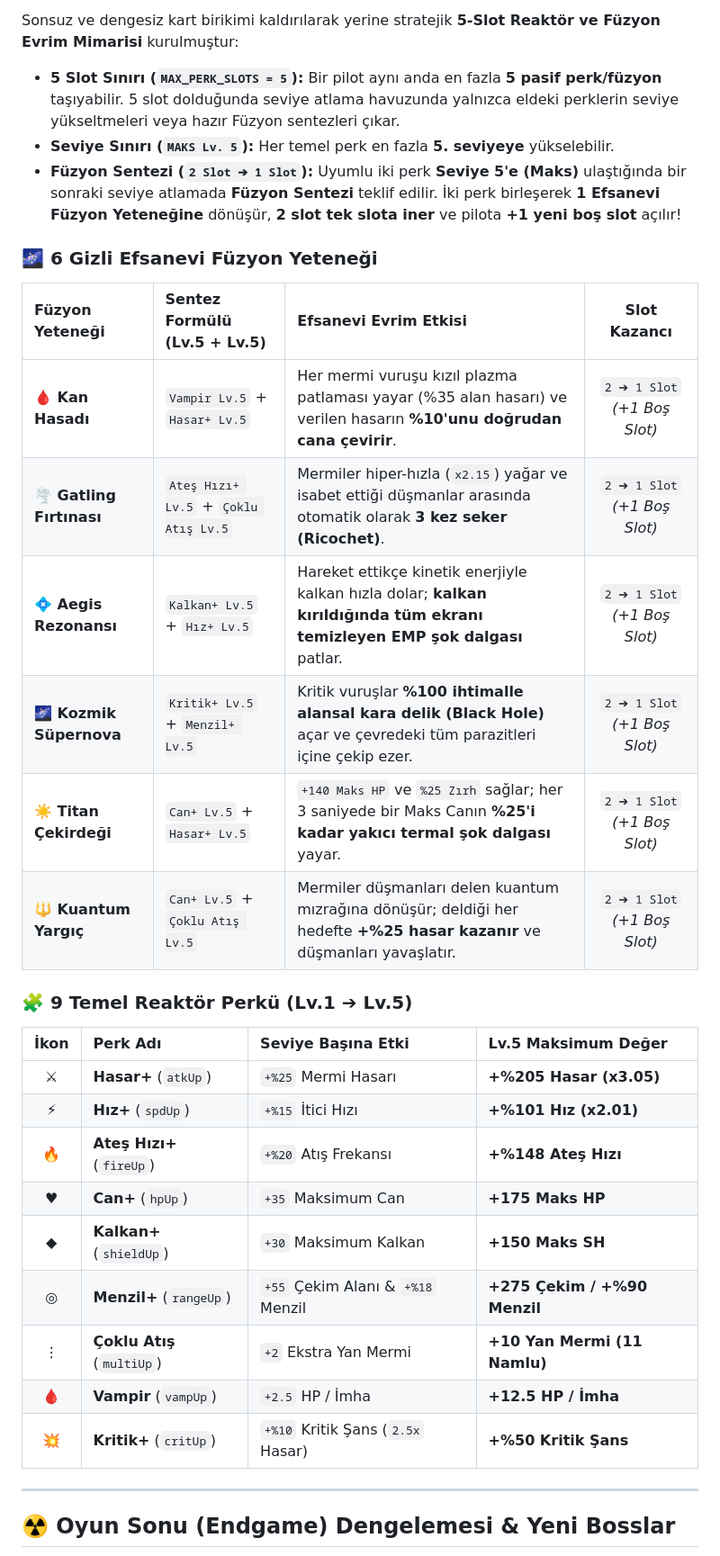
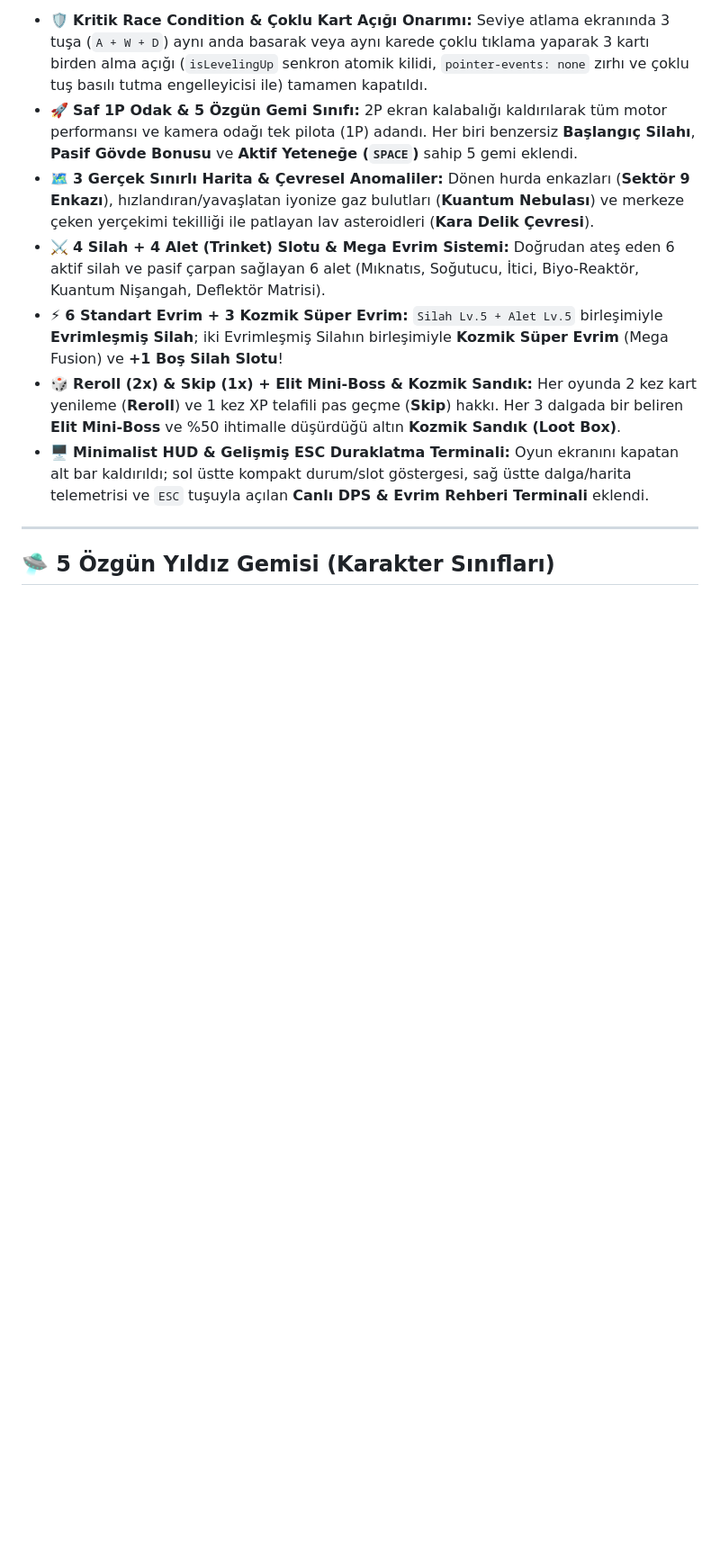
Before and after one commit to HaKING06/COSMIC, a Markdown page: README.md, the part around one of its changes. Shown at 90% size. Rendered like a GitHub page; blank space fills up the shorter version.

```diff
--- a/README.md
+++ b/README.md
@@ -42,36 +40,13 @@ Cosmic Survivors v6.0, tüm sayfalarda ortak **Cyberpunk Glassmorphism Üst Navi
 
-Sonsuz ve dengesiz kart birikimi kaldırılarak yerine stratejik **5-Slot Reaktör ve Füzyon Evrim Mimarisi** kurulmuştur:
-
-- **5 Slot Sınırı (`MAX_PERK_SLOTS = 5`):** Bir pilot aynı anda en fazla **5 pasif perk/füzyon** taşıyabilir. 5 slot dolduğunda seviye atlama havuzunda yalnızca eldeki perklerin seviye yükseltmeleri veya hazır Füzyon sentezleri çıkar.
-- **Seviye Sınırı (`MAKS Lv. 5`):** Her temel perk en fazla **5. seviyeye** yükselebilir.
-- **Füzyon Sentezi (`2 Slot ➔ 1 Slot`):** Uyumlu iki perk **Seviye 5'e (Maks)** ulaştığında bir sonraki seviye atlamada **Füzyon Sentezi** teklif edilir. İki perk birleşerek **1 Efsanevi Füzyon Yeteneğine** dönüşür, **2 slot tek slota iner** ve pilota **+1 yeni boş slot** açılır!
-
-### 🌌 6 Gizli Efsanevi Füzyon Yeteneği
-
-| Füzyon Yeteneği | Sentez Formülü (Lv.5 + Lv.5) | Efsanevi Evrim Etkisi | Slot Kazancı |
-| :--- | :--- | :--- | :---: |
-| **🩸 Kan Hasadı** | `Vampir Lv.5` + `Hasar+ Lv.5` | Her mermi vuruşu kızıl plazma patlaması yayar (%35 alan hasarı) ve verilen hasarın **%10'unu doğrudan cana çevirir**. | `2 ➔ 1 Slot` *(+1 Boş Slot)* |
-| **🌪️ Gatling Fırtınası** | `Ateş Hızı+ Lv.5` + `Çoklu Atış Lv.5` | Mermiler hiper-hızla (`x2.15`) yağar ve isabet ettiği düşmanlar arasında otomatik olarak **3 kez seker (Ricochet)**. | `2 ➔ 1 Slot` *(+1 Boş Slot)* |
-| **💠 Aegis Rezonansı** | `Kalkan+ Lv.5` + `Hız+ Lv.5` | Hareket ettikçe kinetik enerjiyle kalkan hızla dolar; **kalkan kırıldığında tüm ekranı temizleyen EMP şok dalgası** patlar. | `2 ➔ 1 Slot` *(+1 Boş Slot)* |
-| **🌌 Kozmik Süpernova** | `Kritik+ Lv.5` + `Menzil+ Lv.5` | Kritik vuruşlar **%100 ihtimalle alansal kara delik (Black Hole)** açar ve çevredeki tüm parazitleri içine çekip ezer. | `2 ➔ 1 Slot` *(+1 Boş Slot)* |
-| **☀️ Titan Çekirdeği** | `Can+ Lv.5` + `Hasar+ Lv.5` | `+140 Maks HP` ve `%25 Zırh` sağlar; her 3 saniyede bir Maks Canın **%25'i kadar yakıcı termal şok dalgası** yayar. | `2 ➔ 1 Slot` *(+1 Boş Slot)* |
-| **🔱 Kuantum Yargıç** | `Can+ Lv.5` + `Çoklu Atış Lv.5` | Mermiler düşmanları delen kuantum mızrağına dönüşür; deldiği her hedefte **+%25 hasar kazanır** ve düşmanları yavaşlatır. | `2 ➔ 1 Slot` *(+1 Boş Slot)* |
-
-### 🧩 9 Temel Reaktör Perkü (Lv.1 ➔ Lv.5)
-
-| İkon | Perk Adı | Seviye Başına Etki | Lv.5 Maksimum Değer |
-| :---: | :--- | :--- | :--- |
-| ⚔ | **Hasar+** (`atkUp`) | `+%25` Mermi Hasarı | **+%205 Hasar (x3.05)** |
-| ⚡ | **Hız+** (`spdUp`) | `+%15` İtici Hızı | **+%101 Hız (x2.01)** |
-| 🔥 | **Ateş Hızı+** (`fireUp`) | `+%20` Atış Frekansı | **+%148 Ateş Hızı** |
-| ♥ | **Can+** (`hpUp`) | `+35` Maksimum Can | **+175 Maks HP** |
-| ◆ | **Kalkan+** (`shieldUp`) | `+30` Maksimum Kalkan | **+150 Maks SH** |
-| ◎ | **Menzil+** (`rangeUp`) | `+55` Çekim Alanı & `+%18` Menzil | **+275 Çekim / +%90 Menzil** |
-| ⋮ | **Çoklu Atış** (`multiUp`) | `+2` Ekstra Yan Mermi | **+10 Yan Mermi (11 Namlu)** |
-| 🩸 | **Vampir** (`vampUp`) | `+2.5` HP / İmha | **+12.5 HP / İmha** |
-| 💥 | **Kritik+** (`critUp`) | `+%10` Kritik Şans (`2.5x` Hasar) | **+%50 Kritik Şans** |
+- 🛡️ **Kritik Race Condition & Çoklu Kart Açığı Onarımı:** Seviye atlama ekranında 3 tuşa (`A + W + D`) aynı anda basarak veya aynı karede çoklu tıklama yaparak 3 kartı birden alma açığı (`isLevelingUp` senkron atomik kilidi, `pointer-events: none` zırhı ve çoklu tuş basılı tutma engelleyicisi ile) tamamen kapatıldı.
+- 🚀 **Saf 1P Odak & 5 Özgün Gemi Sınıfı:** 2P ekran kalabalığı kaldırılarak tüm motor performansı ve kamera odağı tek pilota (1P) adandı. Her biri benzersiz **Başlangıç Silahı**, **Pasif Gövde Bonusu** ve **Aktif Yeteneğe (`SPACE`)** sahip 5 gemi eklendi.
+- 🗺️ **3 Gerçek Sınırlı Harita & Çevresel Anomaliler:** Dönen hurda enkazları (**Sektör 9 Enkazı**), hızlandıran/yavaşlatan iyonize gaz bulutları (**Kuantum Nebulası**) ve merkeze çeken yerçekimi tekilliği ile patlayan lav asteroidleri (**Kara Delik Çevresi**).
+- ⚔️ **4 Silah + 4 Alet (Trinket) Slotu & Mega Evrim Sistemi:** Doğrudan ateş eden 6 aktif silah ve pasif çarpan sağlayan 6 alet (Mıknatıs, Soğutucu, İtici, Biyo-Reaktör, Kuantum Nişangah, Deflektör Matrisi).
+- ⚡ **6 Standart Evrim + 3 Kozmik Süper Evrim:** `Silah Lv.5 + Alet Lv.5` birleşimiyle **Evrimleşmiş Silah**; iki Evrimleşmiş Silahın birleşimiyle **Kozmik Süper Evrim** (Mega Fusion) ve **+1 Boş Silah Slotu**!
+- 🎲 **Reroll (2x) & Skip (1x) + Elit Mini-Boss & Kozmik Sandık:** Her oyunda 2 kez kart yenileme (**Reroll**) ve 1 kez XP telafili pas geçme (**Skip**) hakkı. Her 3 dalgada bir beliren **Elit Mini-Boss** ve %50 ihtimalle düşürdüğü altın **Kozmik Sandık (Loot Box)**.
+- 🖥️ **Minimalist HUD & Gelişmiş ESC Duraklatma Terminali:** Oyun ekranını kapatan alt bar kaldırıldı; sol üstte kompakt durum/slot göstergesi, sağ üstte dalga/harita telemetrisi ve `ESC` tuşuyla açılan **Canlı DPS & Evrim Rehberi Terminali** eklendi.
 
 ---
 
-## ☢️ Oyun Sonu (Endgame) Dengelemesi & Yeni Bosslar
+## 🛸 5 Özgün Yıldız Gemisi (Karakter Sınıfları)
 
```
Also changed, not shown: other parts of README.md (+123 -72 lines), assets/og-banner.png, 9 other files.
